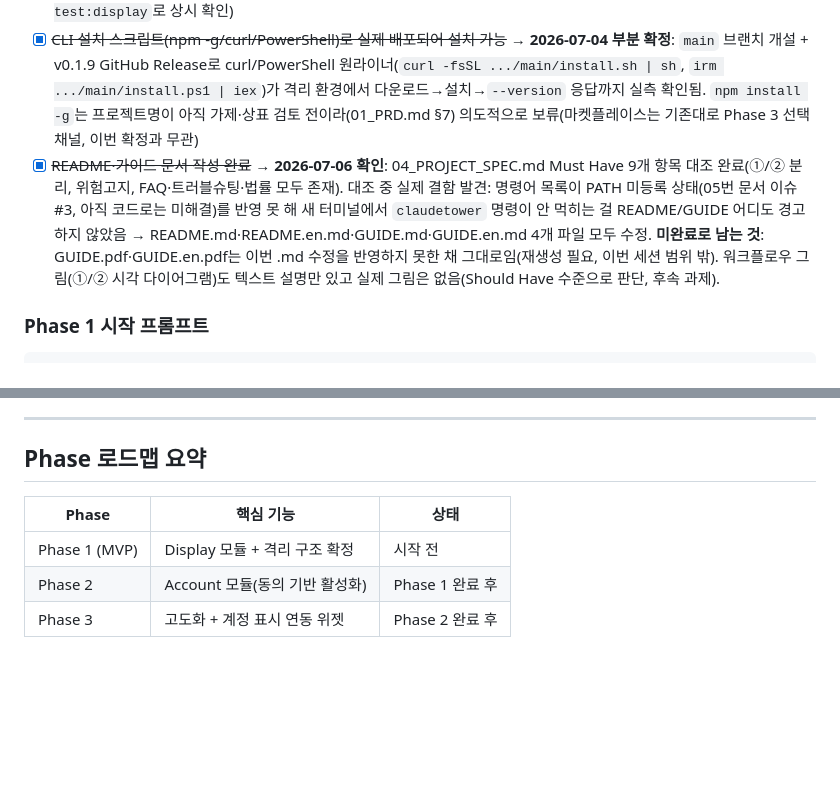
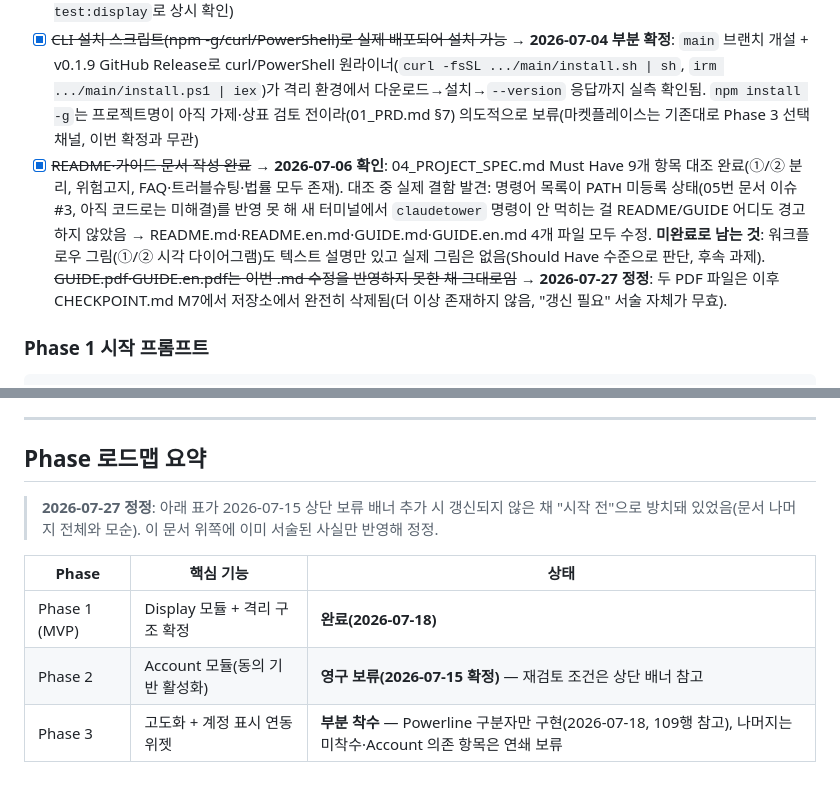
Before and after one commit to sodam-ai/ClaudeTower, a Markdown page: .PRD/03_PHASES.md, 2 parts joined by grey strips. Rendered like a GitHub page; blank space fills up the shorter version.

Commit message:
docs: PRD 2차 재검증 - 로드맵표 모순/DO NOT 2건 누락/CHECKPOINT 집계 정정

````diff
--- a/.PRD/03_PHASES.md
+++ b/.PRD/03_PHASES.md
@@ -43,7 +43,7 @@
 - [ ] Node.js가 설치되지 않은 순정 Windows에서 SEA 바이너리가 그대로 동작 (CHECKPOINT.md 보류 백로그 — Windows 11 Home이라 Sandbox 불가, 별도 클린 환경 확보 시 재검토)
 - [x] mock stdin JSON으로 단위 테스트 통과 → 167개 테스트 대부분이 mock stdin JSON 기반 위젯 테스트(`npm run test:display`로 상시 확인)
 - [x] ~~CLI 설치 스크립트(npm -g/curl/PowerShell)로 실제 배포되어 설치 가능~~ → **2026-07-04 부분 확정**: `main` 브랜치 개설 + v0.1.9 GitHub Release로 curl/PowerShell 원라이너(`curl -fsSL .../main/install.sh | sh`, `irm .../main/install.ps1 | iex`)가 격리 환경에서 다운로드→설치→`--version` 응답까지 실측 확인됨. `npm install -g`는 프로젝트명이 아직 가제·상표 검토 전이라(01_PRD.md §7) 의도적으로 보류(마켓플레이스는 기존대로 Phase 3 선택 채널, 이번 확정과 무관)
-- [x] ~~README·가이드 문서 작성 완료~~ → **2026-07-06 확인**: 04_PROJECT_SPEC.md Must Have 9개 항목 대조 완료(①/② 분리, 위험고지, FAQ·트러블슈팅·법률 모두 존재). 대조 중 실제 결함 발견: 명령어 목록이 PATH 미등록 상태(05번 문서 이슈#3, 아직 코드로는 미해결)를 반영 못 해 새 터미널에서 `claudetower` 명령이 안 먹히는 걸 README/GUIDE 어디도 경고하지 않았음 → README.md·README.en.md·GUIDE.md·GUIDE.en.md 4개 파일 모두 수정. **미완료로 남는 것**: GUIDE.pdf·GUIDE.en.pdf는 이번 .md 수정을 반영하지 못한 채 그대로임(재생성 필요, 이번 세션 범위 밖). 워크플로우 그림(①/② 시각 다이어그램)도 텍스트 설명만 있고 실제 그림은 없음(Should Have 수준으로 판단, 후속 과제).
+- [x] ~~README·가이드 문서 작성 완료~~ → **2026-07-06 확인**: 04_PROJECT_SPEC.md Must Have 9개 항목 대조 완료(①/② 분리, 위험고지, FAQ·트러블슈팅·법률 모두 존재). 대조 중 실제 결함 발견: 명령어 목록이 PATH 미등록 상태(05번 문서 이슈#3, 아직 코드로는 미해결)를 반영 못 해 새 터미널에서 `claudetower` 명령이 안 먹히는 걸 README/GUIDE 어디도 경고하지 않았음 → README.md·README.en.md·GUIDE.md·GUIDE.en.md 4개 파일 모두 수정. **미완료로 남는 것**: 워크플로우 그림(①/② 시각 다이어그램)도 텍스트 설명만 있고 실제 그림은 없음(Should Have 수준으로 판단, 후속 과제). ~~GUIDE.pdf·GUIDE.en.pdf는 이번 .md 수정을 반영하지 못한 채 그대로임~~ → **2026-07-27 정정**: 두 PDF 파일은 이후 CHECKPOINT.md M7에서 저장소에서 완전히 삭제됨(더 이상 존재하지 않음, "갱신 필요" 서술 자체가 무효).
 
 ### Phase 1 시작 프롬프트
 ```
@@ -120,8 +120,11 @@ Display 모듈과 Account 모듈이 "현재 활성 계정 표시"로 자연스
 
 ## Phase 로드맵 요약
 
+> **2026-07-27 정정**: 아래 표가 2026-07-15 상단 보류 배너 추가 시 갱신되지 않은 채 "시작 전"으로
+> 방치돼 있었음(문서 나머지 전체와 모순). 이 문서 위쪽에 이미 서술된 사실만 반영해 정정.
+
 | Phase | 핵심 기능 | 상태 |
 |-------|----------|------|
-| Phase 1 (MVP) | Display 모듈 + 격리 구조 확정 | 시작 전 |
-| Phase 2 | Account 모듈(동의 기반 활성화) | Phase 1 완료 후 |
-| Phase 3 | 고도화 + 계정 표시 연동 위젯 | Phase 2 완료 후 |
+| Phase 1 (MVP) | Display 모듈 + 격리 구조 확정 | **완료(2026-07-18)** |
+| Phase 2 | Account 모듈(동의 기반 활성화) | **영구 보류(2026-07-15 확정)** — 재검토 조건은 상단 배너 참고 |
+| Phase 3 | 고도화 + 계정 표시 연동 위젯 | **부분 착수** — Powerline 구분자만 구현(2026-07-18, 109행 참고), 나머지는 미착수·Account 의존 항목은 연쇄 보류 |
````
Also changed, not shown: .PRD/04_PROJECT_SPEC.md (+2 -0 lines), CHECKPOINT.md (+41 -4 lines).
